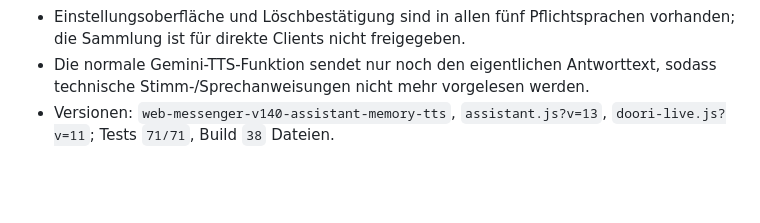
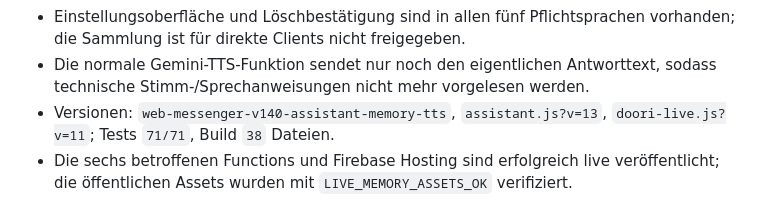
Before and after one commit to HadooriSK/doorimessenger, a Markdown page: GOOGLE_ANTIGRAVITY_HANDOFF_2026-09-24.md, the part around the change. Rendered like a GitHub page; blank space fills up the shorter version.

```diff
--- a/GOOGLE_ANTIGRAVITY_HANDOFF_2026-09-24.md
+++ b/GOOGLE_ANTIGRAVITY_HANDOFF_2026-09-24.md
@@ -205,3 +205,4 @@ Ausgangspunkt war Commit `b55dfa9` auf Branch `main`. Der vorhandene Code wurde
 - Einstellungsoberfläche und Löschbestätigung sind in allen fünf Pflichtsprachen vorhanden; die Sammlung ist für direkte Clients nicht freigegeben.
 - Die normale Gemini-TTS-Funktion sendet nur noch den eigentlichen Antworttext, sodass technische Stimm-/Sprechanweisungen nicht mehr vorgelesen werden.
 - Versionen: `web-messenger-v140-assistant-memory-tts`, `assistant.js?v=13`, `doori-live.js?v=11`; Tests `71/71`, Build `38` Dateien.
+- Die sechs betroffenen Functions und Firebase Hosting sind erfolgreich live veröffentlicht; die öffentlichen Assets wurden mit `LIVE_MEMORY_ASSETS_OK` verifiziert.
```
Also changed, not shown: CODEX_HANDOFF_2026-09-24.md (+1 -0 lines).
